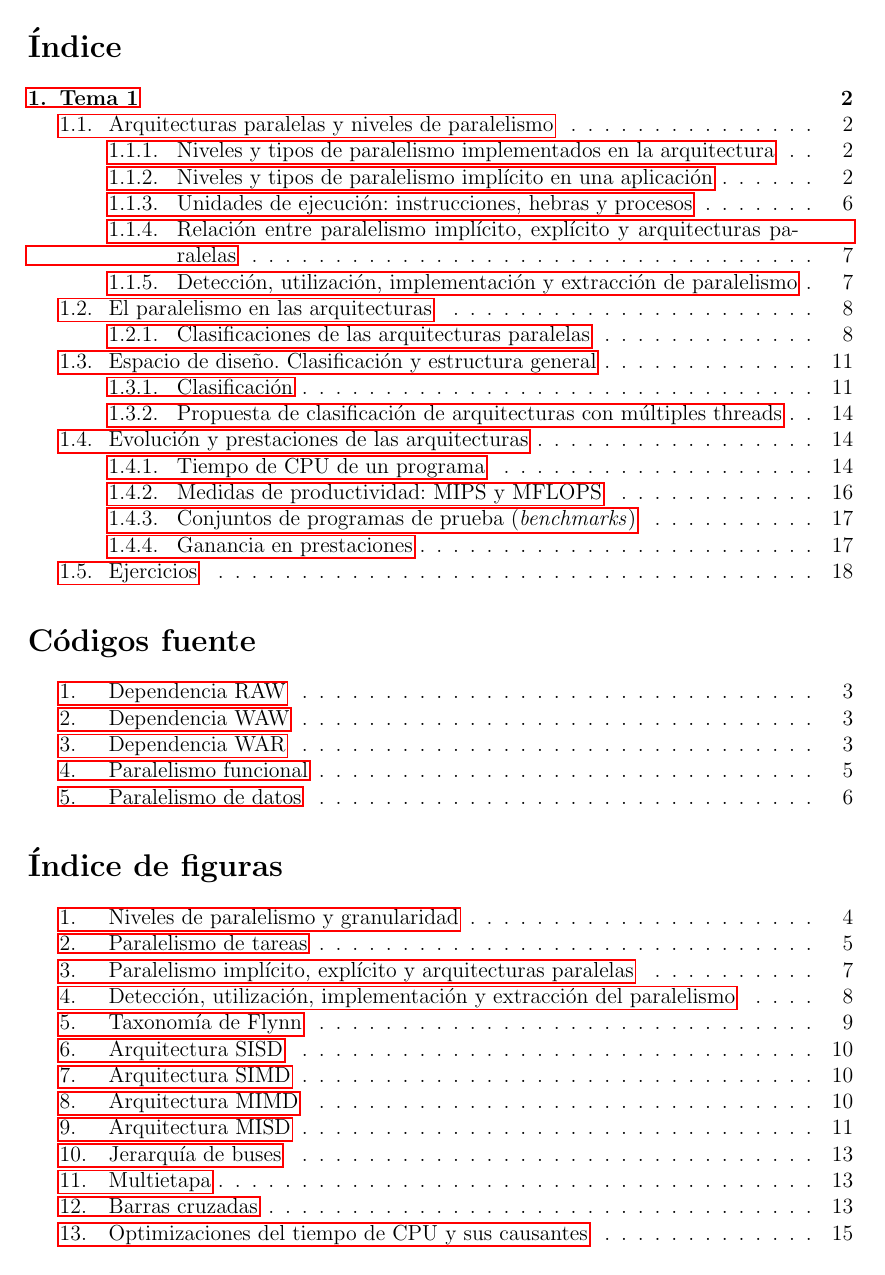
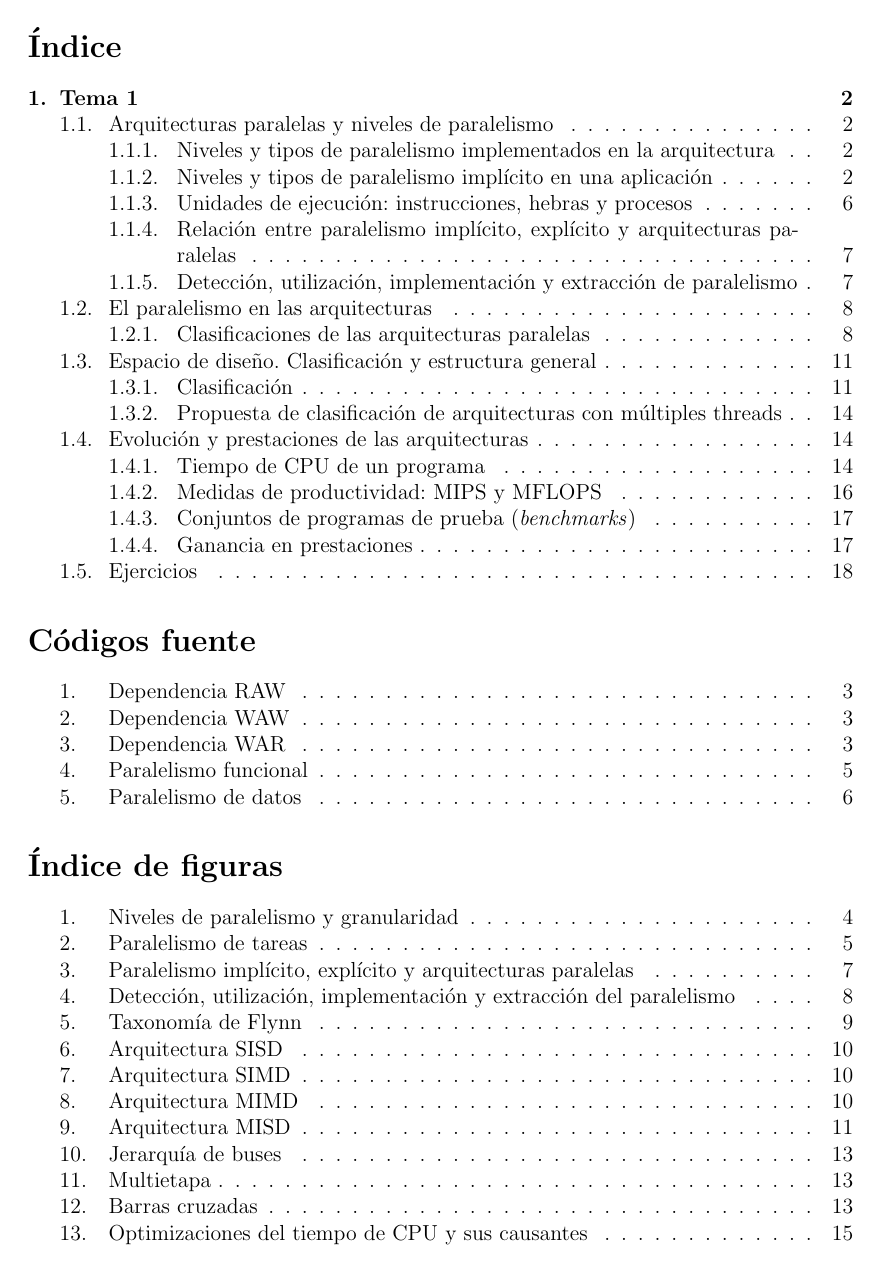
Before and after one commit to csp33/AC1718, a LaTeX CV (Teoría/ResumenTemario.tex): page 2 of 23. Compiled offline with pdfLaTeX.

Commit message:
Pequeños retoques

```diff
--- a/Teoría/ResumenTemario.tex
+++ b/Teoría/ResumenTemario.tex
@@ -4,7 +4,7 @@
 \usepackage{amsmath}
 \usepackage{adjustbox}
 \usepackage{multirow}
-\usepackage{hyperref}
+\usepackage[hidelinks]{hyperref}
 \usepackage{caption}
 \usepackage{amsthm}
 \usepackage{multicol}
```
Also changed, not shown: Teoría/ResumenTemario.pdf, Teoría/ResumenTemario.tex (2 more changed lines), 1 other file.
